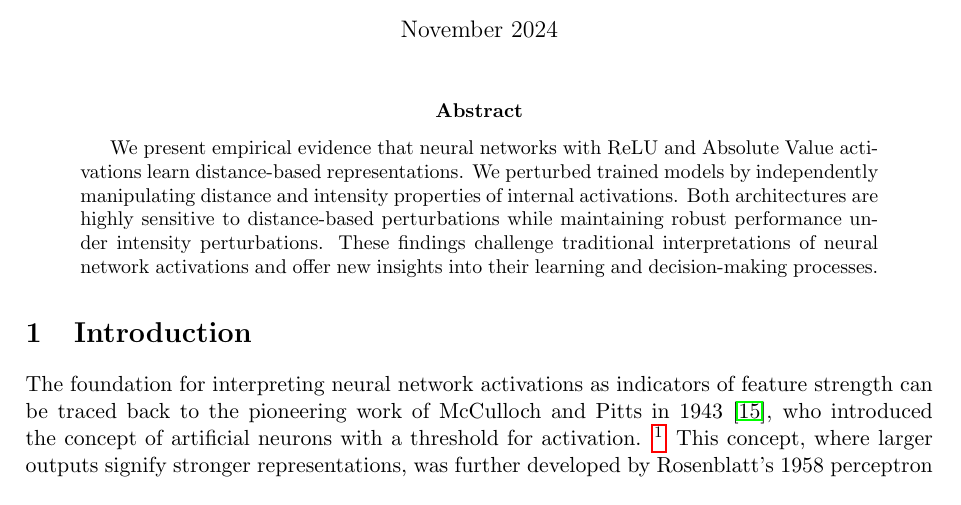
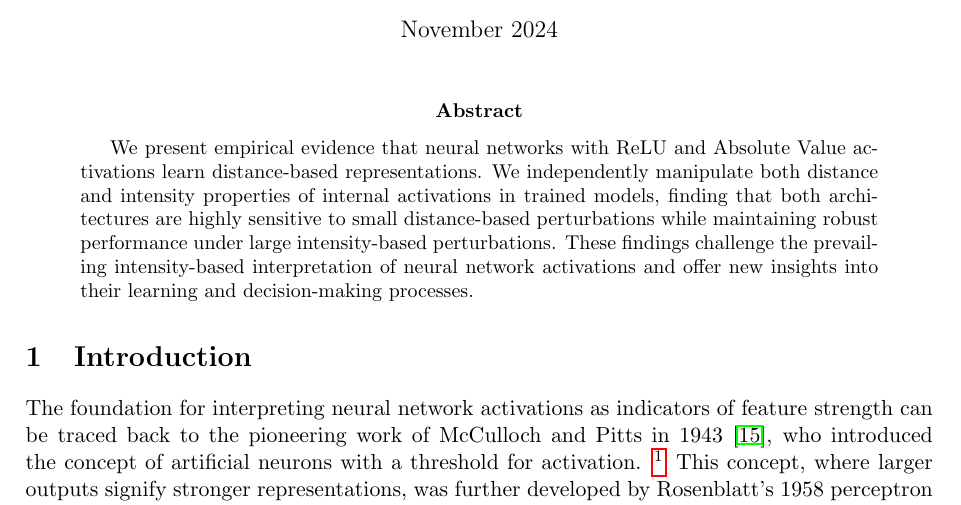
Before and after one commit to alanoursland/neural_networks_use_distance_metrics, a LaTeX paper (paper/oursland2024_nn_use_dm.tex, which reads paper/sections/abstract.tex): part of page 1 of 12, cut so that both start at the same text. Compiled offline with pdfLaTeX.

Commit message:
Polishing Abstract

```diff
--- a/paper/sections/abstract.tex
+++ b/paper/sections/abstract.tex
@@ -1 +1 @@
-We present empirical evidence that neural networks with ReLU and Absolute Value activations learn distance-based representations. We perturbed trained models by independently manipulating distance and intensity properties of internal activations. Both architectures are highly sensitive to distance-based perturbations while maintaining robust performance under intensity perturbations. These findings challenge traditional interpretations of neural network activations and offer new insights into their learning and decision-making processes.
+We present empirical evidence that neural networks with ReLU and Absolute Value activations learn distance-based representations. We independently manipulate both distance and intensity properties of internal activations in trained models, finding that both architectures are highly sensitive to small distance-based perturbations while maintaining robust performance under large intensity-based perturbations. These findings challenge the prevailing intensity-based interpretation of neural network activations and offer new insights into their learning and decision-making processes.
```
